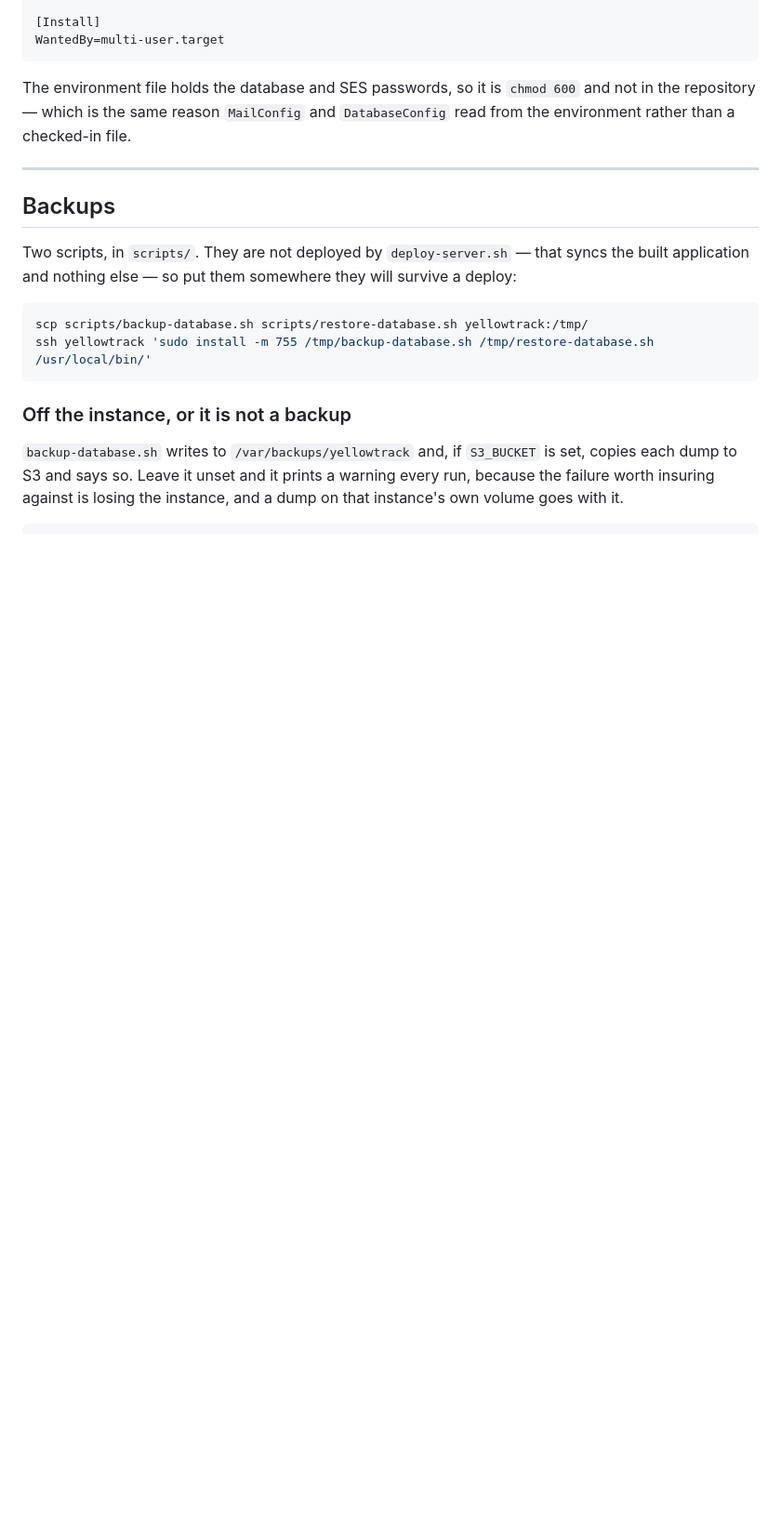
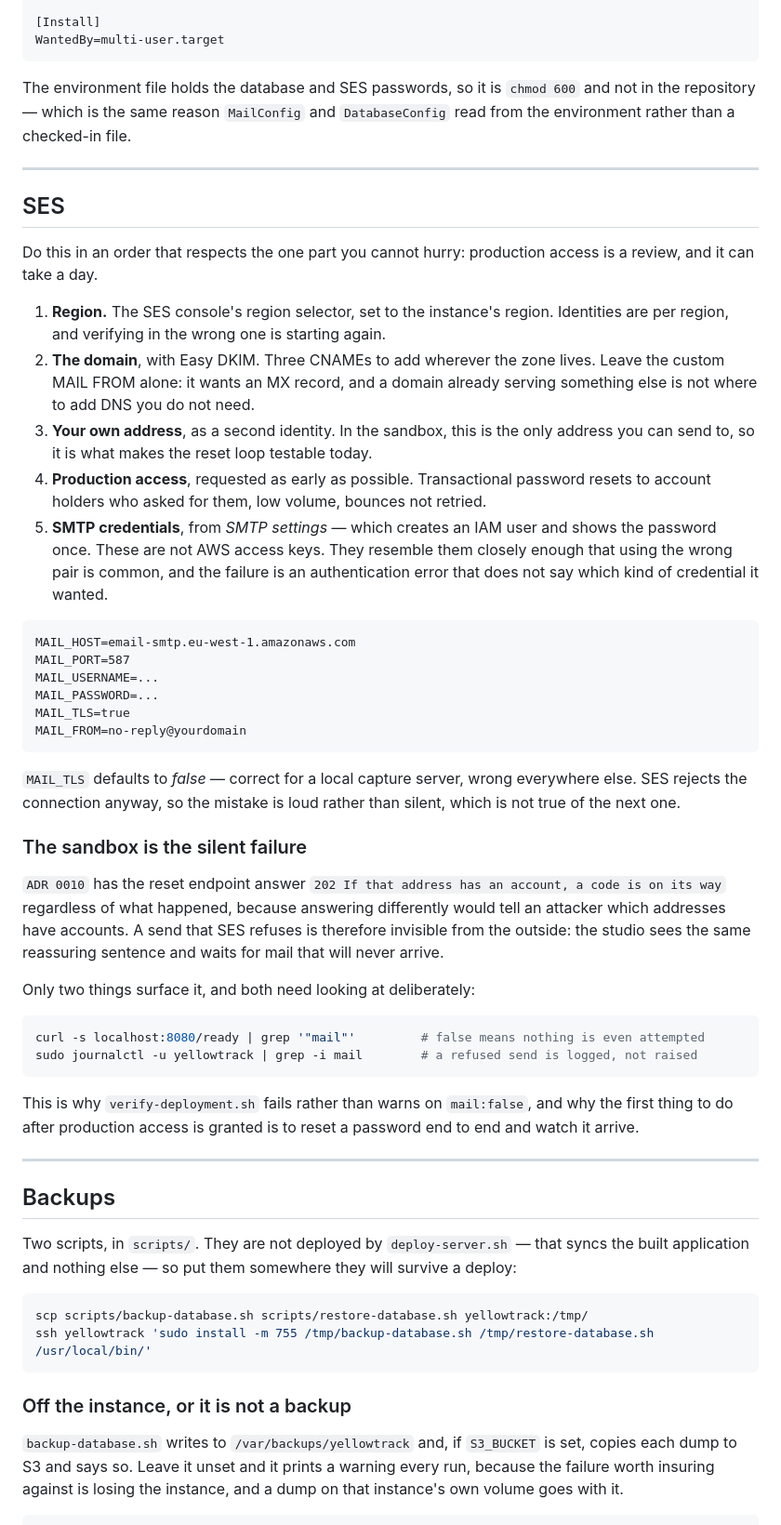
Before and after one commit to clemgati/YTSPlatform, a Markdown page: docs/DEPLOYMENT.md, the part around the change. Shown at 93% size. Drawn GitHub-style; blank space fills up the shorter version.

Commit message:
Document SES in the order it has to be done
Production access is a review that can take a day, so it belongs near the front
rather than at the end where it reads like the last step.

Records the two mistakes that cost time: SMTP credentials are not AWS access
keys, though they look enough alike to be used by accident; and MAIL_TLS
defaults to false, which is right only for a local capture server.

And makes the sandbox's shape explicit. ADR 0010 has the reset endpoint answer
202 whatever happened, so a refused send looks identical to a delivered one from
the outside — the studio waits for mail that was never accepted. /ready and the
journal are the only two places it surfaces.

Co-Authored-By: Claude Opus 5 (1M context) <noreply@anthropic.com>

````diff
--- a/docs/DEPLOYMENT.md
+++ b/docs/DEPLOYMENT.md
@@ -371,6 +371,59 @@ environment rather than a checked-in file.
 
 ---
 
+## SES
+
+Do this in an order that respects the one part you cannot hurry: production access is a
+review, and it can take a day.
+
+1. **Region.** The SES console's region selector, set to the instance's region. Identities
+   are per region, and verifying in the wrong one is starting again.
+2. **The domain**, with Easy DKIM. Three CNAMEs to add wherever the zone lives. Leave the
+   custom MAIL FROM alone: it wants an MX record, and a domain already serving something
+   else is not where to add DNS you do not need.
+3. **Your own address**, as a second identity. In the sandbox, this is the only address you
+   can send to, so it is what makes the reset loop testable today.
+4. **Production access**, requested as early as possible. Transactional password resets to
+   account holders who asked for them, low volume, bounces not retried.
+5. **SMTP credentials**, from *SMTP settings* — which creates an IAM user and shows the
+   password once. These are not AWS access keys. They resemble them closely enough that
+   using the wrong pair is common, and the failure is an authentication error that does not
+   say which kind of credential it wanted.
+
+```
+MAIL_HOST=email-smtp.eu-west-1.amazonaws.com
+MAIL_PORT=587
+MAIL_USERNAME=...
+MAIL_PASSWORD=...
+MAIL_TLS=true
+MAIL_FROM=no-reply@yourdomain
+```
+
+`MAIL_TLS` defaults to *false* — correct for a local capture server, wrong everywhere else.
+SES rejects the connection anyway, so the mistake is loud rather than silent, which is not
+true of the next one.
+
+### The sandbox is the silent failure
+
+`ADR 0010` has the reset endpoint answer `202 If that address has an account, a code is on
+its way` regardless of what happened, because answering differently would tell an attacker
+which addresses have accounts. A send that SES refuses is therefore invisible from the
+outside: the studio sees the same reassuring sentence and waits for mail that will never
+arrive.
+
+Only two things surface it, and both need looking at deliberately:
+
+```sh
+curl -s localhost:8080/ready | grep '"mail"'         # false means nothing is even attempted
+sudo journalctl -u yellowtrack | grep -i mail        # a refused send is logged, not raised
+```
+
+This is why `verify-deployment.sh` fails rather than warns on `mail:false`, and why the
+first thing to do after production access is granted is to reset a password end to end and
+watch it arrive.
+
+---
+
 ## Backups
 
 Two scripts, in `scripts/`. They are not deployed by `deploy-server.sh` — that syncs the
````
